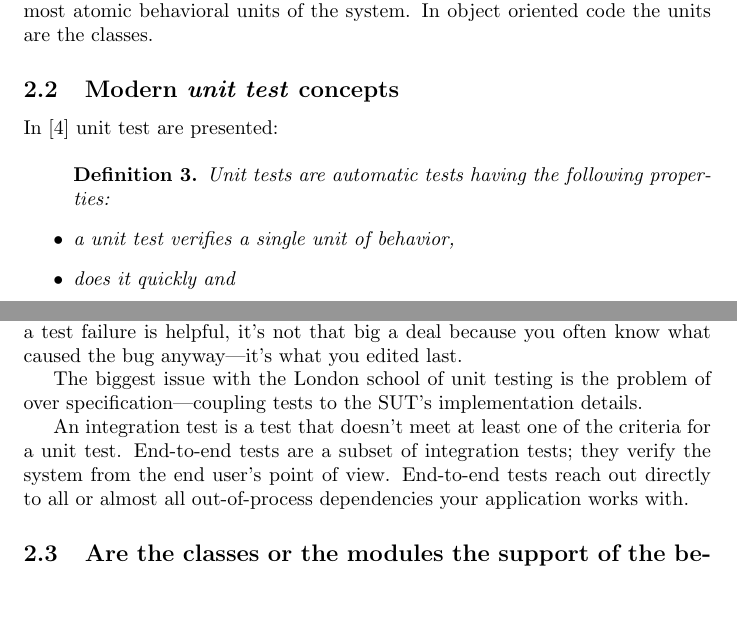
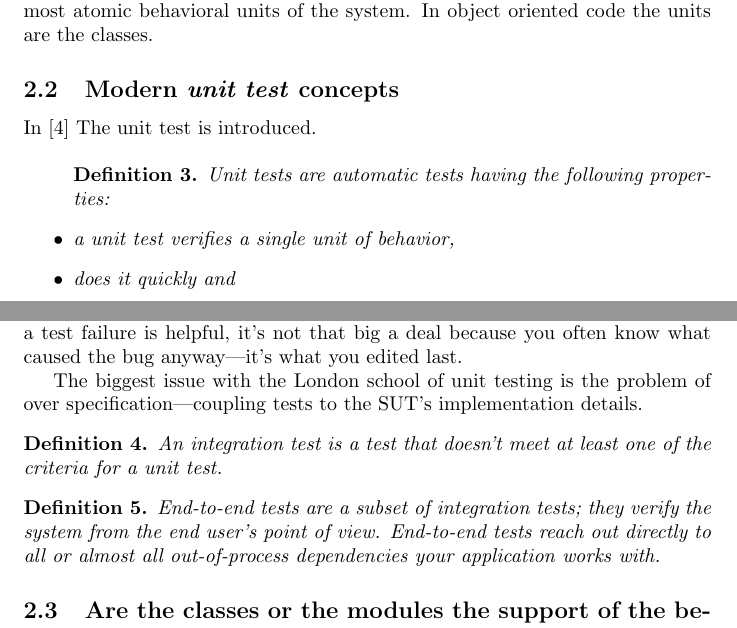
Before and after one commit to FlorinChertes/unit_test_refactoring, a LaTeX paper (unit_test_refactoring_001.tex): two parts of pages 2 and 3 of 7, joined at a grey line, cut so that both start at the same text, the shorter picture padded with empty space. Compiled offline with pdfLaTeX.

Commit message:
add some Khorikov definitions

```diff
--- a/unit_test_refactoring_001.tex
+++ b/unit_test_refactoring_001.tex
@@ -41,7 +41,7 @@ Feather \cite{FeathersMichael} says that the concept of unit test is about the i
 
 \subsection{Modern \textit{unit test} concepts}
 
-In \cite{Khoricov2020} unit test are presented:
+In \cite{Khoricov2020} The unit test is introduced.
 
 \begin{definition}
 \begin{itemize}
@@ -66,7 +66,15 @@ The benefits of the London school look appealing at first. However, they introdu
 
 The biggest issue with the London school of unit testing is the problem of over specification—coupling tests to the SUT’s implementation details.
 
-An integration test is a test that doesn’t meet at least one of the criteria for a unit test. End-to-end tests are a subset of integration tests; they verify the system from the end user’s point of view. End-to-end tests reach out directly to all or almost all out-of-process dependencies your application works with.
+\begin{definition}
+An integration test is a test that doesn’t meet at least one of the criteria for a unit test.
+\end{definition}
+
+\begin{definition}
+End-to-end tests are a subset of integration tests; they verify the system from the end user’s point of view. End-to-end tests reach out directly to all or almost all out-of-process dependencies your application works with.
+\end{definition}
+
+
 
 
 \subsection{Are the classes or the modules the support of the behavior?}
```
